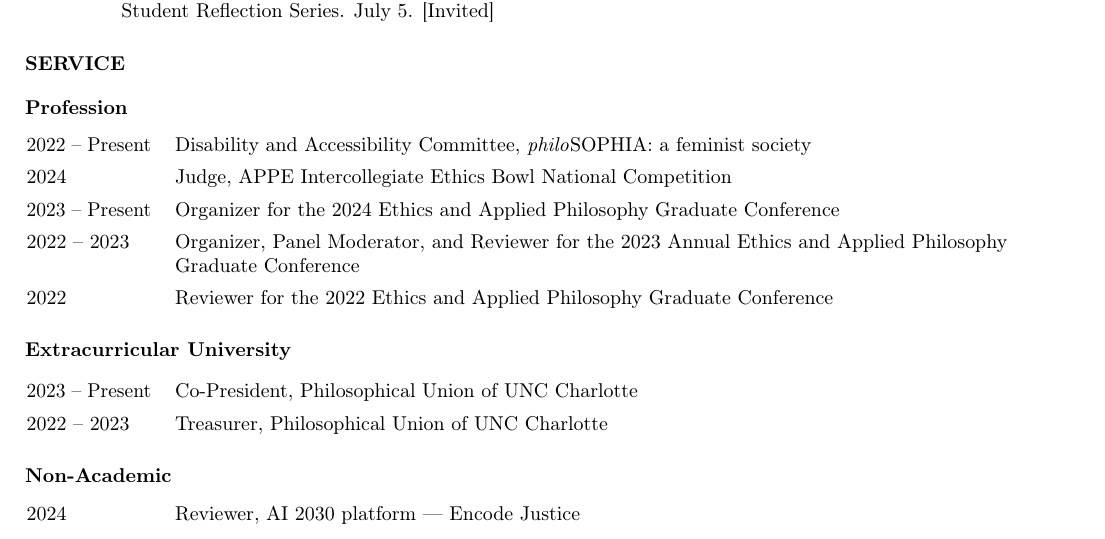
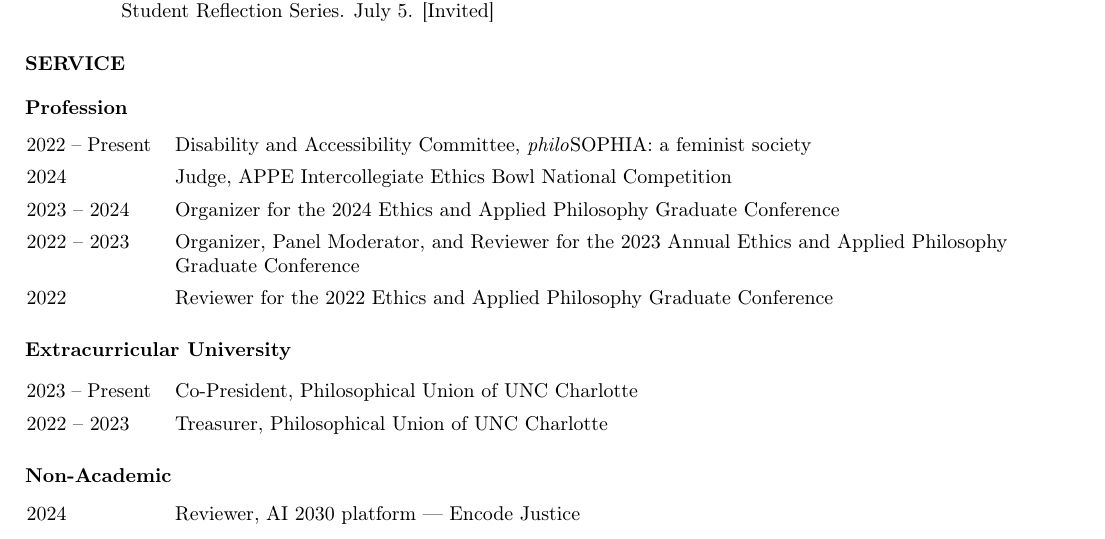
Before and after one commit to nicholasosaka/cv, a LaTeX CV (cv.tex): part of page 2 of 2, cut so that both start at the same text. Compiled offline with pdfLaTeX.

Commit message:
Add end to EAPCONF 2024

```diff
--- a/cv.tex
+++ b/cv.tex
@@ -154,7 +154,7 @@ Social Epistemology, Queer Theory, Ethics and Moral Philosophy
      >{\raggedright\arraybackslash}X}
     2022 -- Present & Disability and Accessibility Committee, \textit{philo}SOPHIA: a feminist society\\
     2024 & Judge, APPE Intercollegiate Ethics Bowl National Competition\\
-    2023 -- Present & Organizer for the 2024 Ethics and Applied Philosophy Graduate Conference\\
+    2023 -- 2024 & Organizer for the 2024 Ethics and Applied Philosophy Graduate Conference\\
     2022 -- 2023 & Organizer, Panel Moderator, and Reviewer for the 2023 Annual Ethics and Applied Philosophy Graduate Conference\\
     2022 & Reviewer for the 2022 Ethics and Applied Philosophy Graduate Conference
 \end{tabularx}
```
